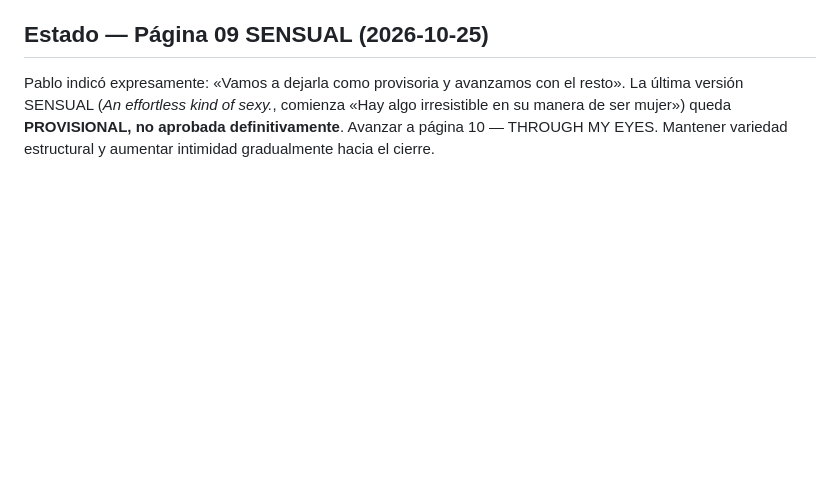
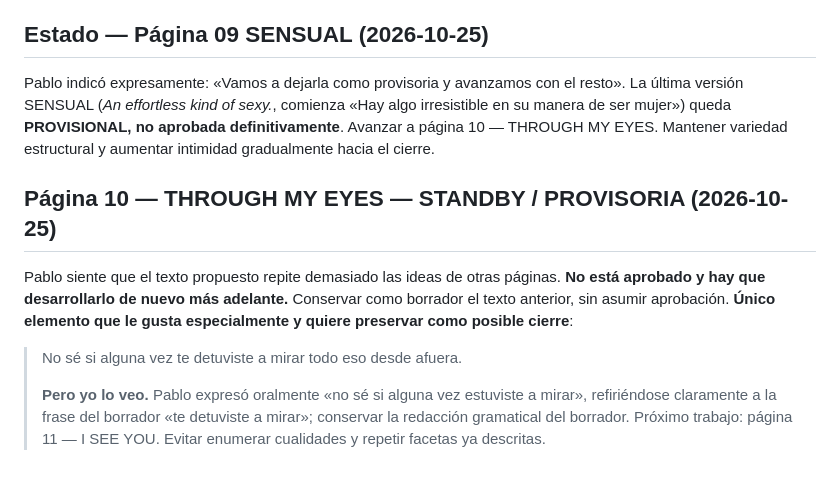
Before and after one commit to pablolisandro/iseeyou, a Markdown page: docs/MAGAZINE.md, the part around the change. GitHub-like rendering; blank space fills up the shorter version.

Commit message:
docs: put THROUGH MY EYES on hold; preserve preferred closing lines

```diff
--- a/docs/MAGAZINE.md
+++ b/docs/MAGAZINE.md
@@ -236,3 +236,11 @@ Pablo aclaró que la sensualidad de Jea es **visible, expresiva y parte integral
 
 ## Estado — Página 09 SENSUAL (2026-10-25)
 Pablo indicó expresamente: «Vamos a dejarla como provisoria y avanzamos con el resto». La última versión SENSUAL (*An effortless kind of sexy.*, comienza «Hay algo irresistible en su manera de ser mujer») queda **PROVISIONAL, no aprobada definitivamente**. Avanzar a página 10 — THROUGH MY EYES. Mantener variedad estructural y aumentar intimidad gradualmente hacia el cierre.
+
+## Página 10 — THROUGH MY EYES — STANDBY / PROVISORIA (2026-10-25)
+Pablo siente que el texto propuesto repite demasiado las ideas de otras páginas. **No está aprobado y hay que desarrollarlo de nuevo más adelante.** Conservar como borrador el texto anterior, sin asumir aprobación.
+**Único elemento que le gusta especialmente y quiere preservar como posible cierre**:
+> No sé si alguna vez te detuviste a mirar todo eso desde afuera.
+>
+> **Pero yo lo veo.**
+Pablo expresó oralmente «no sé si alguna vez estuviste a mirar», refiriéndose claramente a la frase del borrador «te detuviste a mirar»; conservar la redacción gramatical del borrador. Próximo trabajo: página 11 — I SEE YOU. Evitar enumerar cualidades y repetir facetas ya descritas.
```
